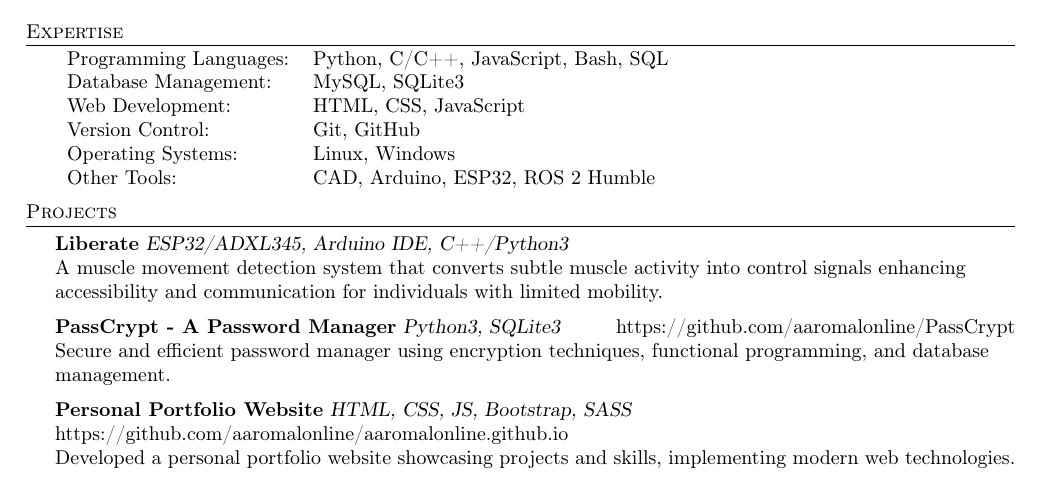
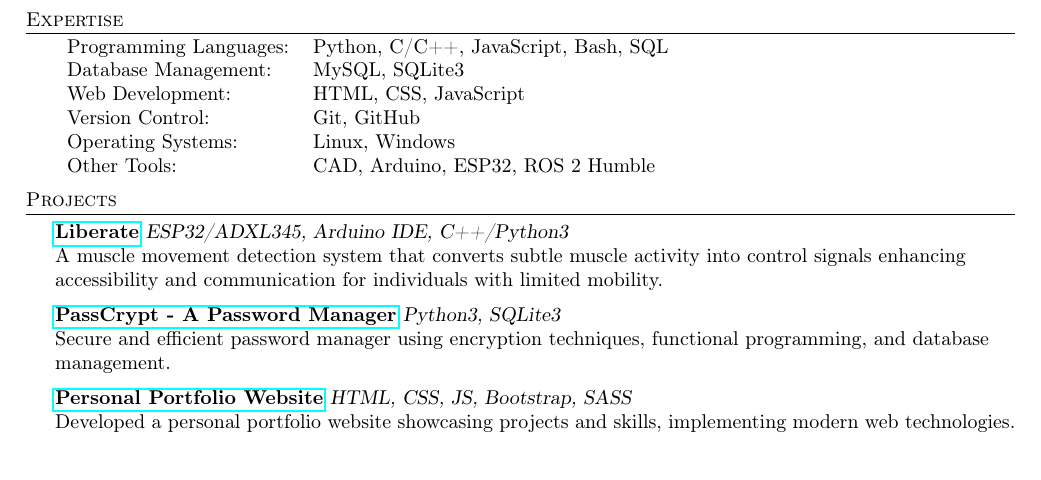
Before and after one commit to aaromalonline/aaromalonline.github.io, a LaTeX CV (CV/cv.tex): part of the page, cut so that both start at the same text. Compiled offline with pdfLaTeX.

Commit message:
projects updated

```diff
--- a/CV/cv.tex
+++ b/CV/cv.tex
@@ -4,6 +4,7 @@
     \usepackage{amssymb}
     \usepackage{textcomp}
     \usepackage[utf8]{inputenc}
+    \usepackage{hyperref}
     \usepackage[T1]{fontenc}
     \textheight=10in
     \pagestyle{empty}
@@ -104,14 +105,18 @@ Btech Electronics \& Communication \hfill Sep 2024 - Jun 2028\\
 \vspace{2mm}
 
 \header{Projects}
-{\textbf{Liberate}} {\sl ESP32/ADXL345, Arduino IDE, C++/Python3} \\
+
+\href{https://github.com/aaromalonline/liberate}{\textbf{Liberate}} {\sl ESP32/ADXL345, Arduino IDE, C++/Python3} \\
 A muscle movement detection system that converts subtle muscle activity into control signals enhancing accessibility and communication for individuals with limited mobility.\\
 \vspace*{2mm}
-{\textbf{PassCrypt - A Password Manager}} {\sl Python3, SQLite3} \hfill https://github.com/aaromalonline/PassCrypt\\
+
+\href{https://github.com/aaromalonline/PassCrypt}{\textbf{PassCrypt - A Password Manager}} {\sl Python3, SQLite3} \\
 Secure and efficient password manager using encryption techniques, functional programming, and database management.\\
 \vspace*{2mm}
-{\textbf{Personal Portfolio Website}} {\sl HTML, CSS, JS, Bootstrap, SASS} \hfill https://github.com/aaromalonline/aaromalonline.github.io\\
+
+\href{https://aaromalonline.github.io/}{\textbf{Personal Portfolio Website}} {\sl HTML, CSS, JS, Bootstrap, SASS} \\
 Developed a personal portfolio website showcasing projects and skills, implementing modern web technologies.\\
 \vspace*{2mm}
 
+
 \end{document}
```
Also changed, not shown: CV/cv.pdf, 6 other files.
